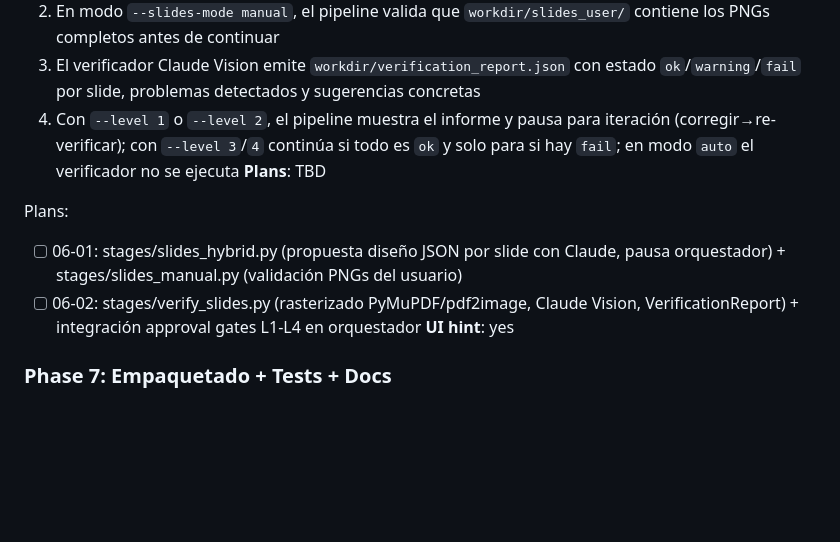
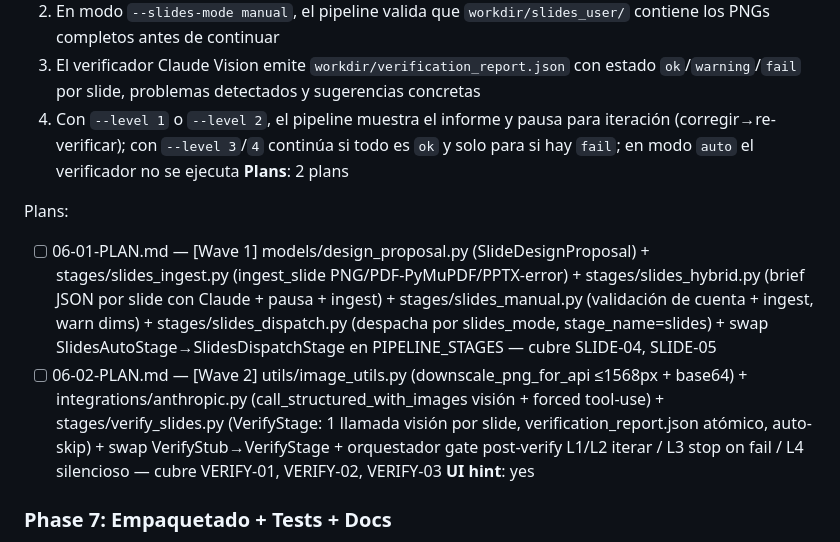
Before and after one commit to jaimeberdejo/AutoVideo, a Markdown page: .planning/ROADMAP.md, the part around the change. Rendered like a GitHub page; blank space fills up the shorter version.

Commit message:
docs(06): create phase plan (slides hybrid/manual + verificador, 2 plans)

```diff
--- a/.planning/ROADMAP.md
+++ b/.planning/ROADMAP.md
@@ -108,11 +108,11 @@ Plans:
   2. En modo `--slides-mode manual`, el pipeline valida que `workdir/slides_user/` contiene los PNGs completos antes de continuar
   3. El verificador Claude Vision emite `workdir/verification_report.json` con estado `ok`/`warning`/`fail` por slide, problemas detectados y sugerencias concretas
   4. Con `--level 1` o `--level 2`, el pipeline muestra el informe y pausa para iteración (corregir→re-verificar); con `--level 3`/`4` continúa si todo es `ok` y solo para si hay `fail`; en modo `auto` el verificador no se ejecuta
-**Plans**: TBD
+**Plans**: 2 plans
 
 Plans:
-- [ ] 06-01: stages/slides_hybrid.py (propuesta diseño JSON por slide con Claude, pausa orquestador) + stages/slides_manual.py (validación PNGs del usuario)
-- [ ] 06-02: stages/verify_slides.py (rasterizado PyMuPDF/pdf2image, Claude Vision, VerificationReport) + integración approval gates L1-L4 en orquestador
+- [ ] 06-01-PLAN.md — [Wave 1] models/design_proposal.py (SlideDesignProposal) + stages/slides_ingest.py (ingest_slide PNG/PDF-PyMuPDF/PPTX-error) + stages/slides_hybrid.py (brief JSON por slide con Claude + pausa + ingest) + stages/slides_manual.py (validación de cuenta + ingest, warn dims) + stages/slides_dispatch.py (despacha por slides_mode, stage_name=slides) + swap SlidesAutoStage→SlidesDispatchStage en PIPELINE_STAGES — cubre SLIDE-04, SLIDE-05
+- [ ] 06-02-PLAN.md — [Wave 2] utils/image_utils.py (downscale_png_for_api ≤1568px + base64) + integrations/anthropic.py (call_structured_with_images visión + forced tool-use) + stages/verify_slides.py (VerifyStage: 1 llamada visión por slide, verification_report.json atómico, auto-skip) + swap VerifyStub→VerifyStage + orquestador gate post-verify L1/L2 iterar / L3 stop on fail / L4 silencioso — cubre VERIFY-01, VERIFY-02, VERIFY-03
 **UI hint**: yes
 
 ### Phase 7: Empaquetado + Tests + Docs
```
Also changed, not shown: 2 other files.
